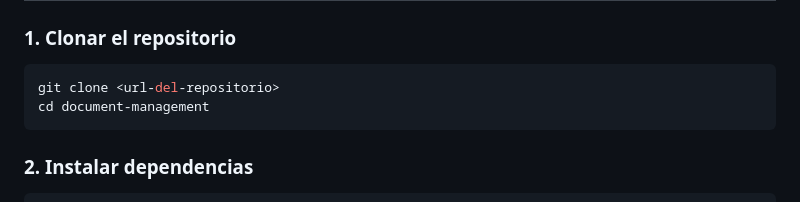
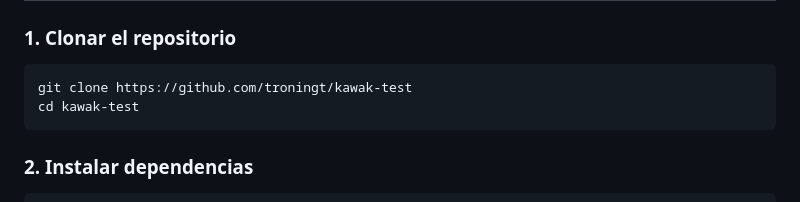
Before and after one commit to troningt/kawak-test, a Markdown page: README.md, the part around the change. Rendered like a GitHub page.

Commit message:
Update repository clone instructions in README

````diff
--- a/README.md
+++ b/README.md
@@ -14,8 +14,8 @@ Sistema CRUD para gestión de documentos con generación automática de códigos
 ### 1. Clonar el repositorio
 
 ```bash
-git clone <url-del-repositorio>
-cd document-management
+git clone https://github.com/troningt/kawak-test
+cd kawak-test
 ```
 
 ### 2. Instalar dependencias
````
